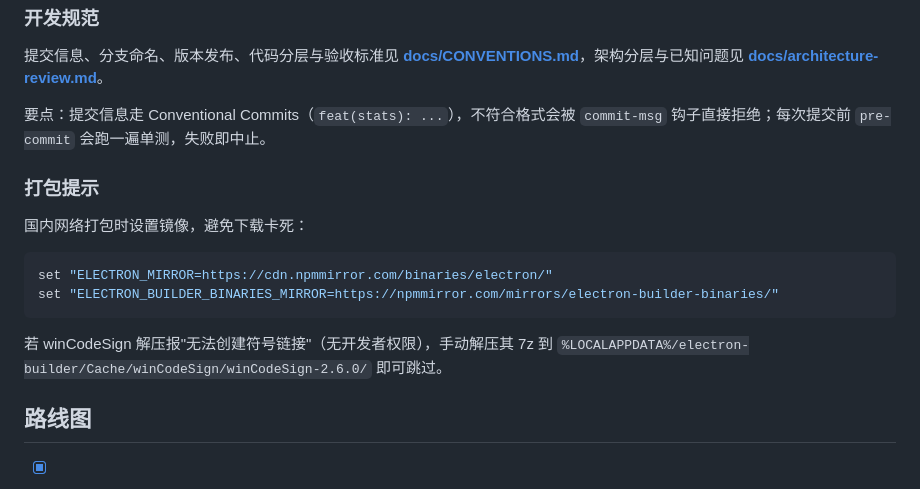
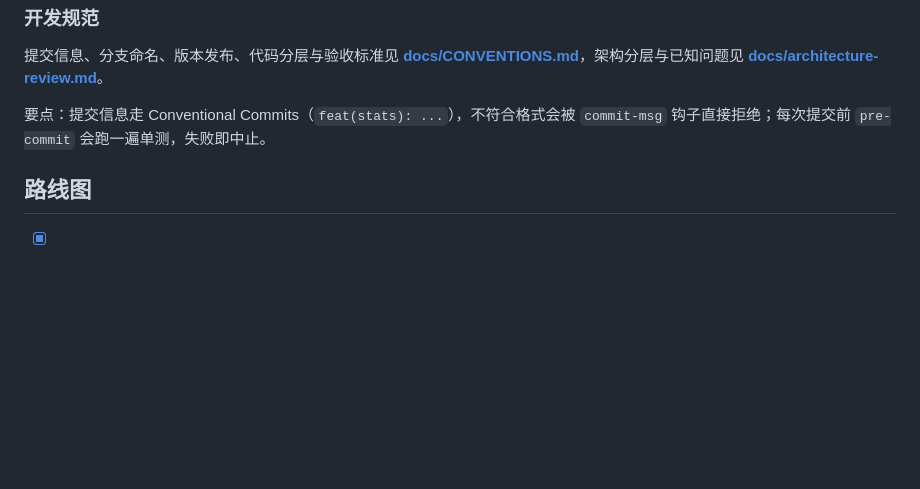
Before and after one commit to ljj-create/planner-studio, a Markdown page: README.md, the part around the change. Rendered like a GitHub page; blank space fills up the shorter version.

Commit message:
docs: 移除 README 中的打包镜像与符号链接提示
README 面向使用者，打包镜像与 winCodeSign 符号链接属于开发环境排障，
不适合放在使用文档里，删除后由开发约定文档承担。

产品行为无变化，仅文档调整。

````diff
--- a/README.md
+++ b/README.md
@@ -90,18 +90,6 @@ npm run pack       # 打包 Windows 安装包（生成于 dist/）
 
 要点：提交信息走 Conventional Commits（`feat(stats): ...`），不符合格式会被 `commit-msg` 钩子直接拒绝；每次提交前 `pre-commit` 会跑一遍单测，失败即中止。
 
-### 打包提示
-
-国内网络打包时设置镜像，避免下载卡死：
-
-```bash
-set "ELECTRON_MIRROR=https://cdn.npmmirror.com/binaries/electron/"
-set "ELECTRON_BUILDER_BINARIES_MIRROR=https://npmmirror.com/mirrors/electron-builder-binaries/"
-```
-
-若 winCodeSign 解压报"无法创建符号链接"（无开发者权限），手动解压其 7z 到
-`%LOCALAPPDATA%/electron-builder/Cache/winCodeSign/winCodeSign-2.6.0/` 即可跳过。
-
 ## 路线图
 
 - [x] M1 骨架
````
